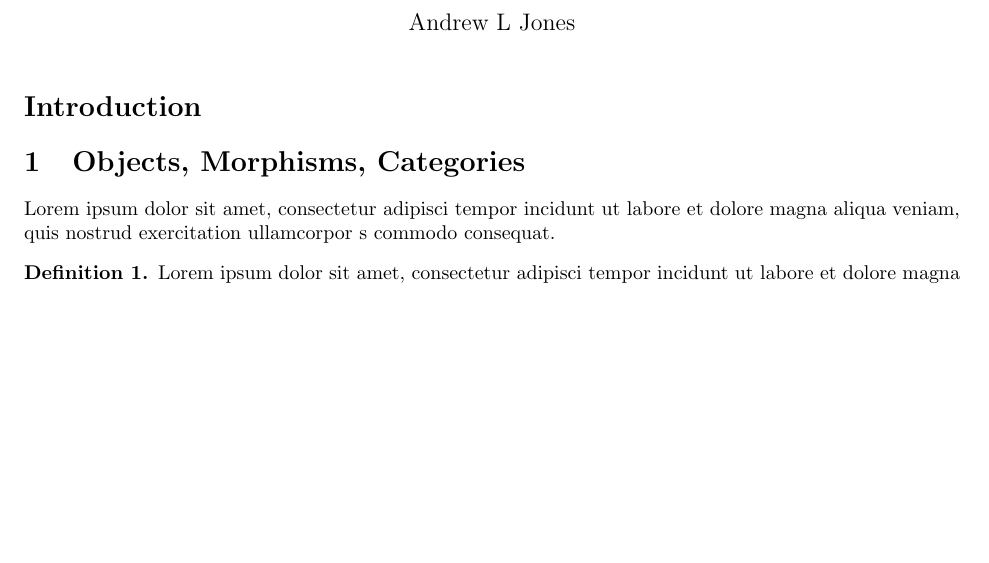
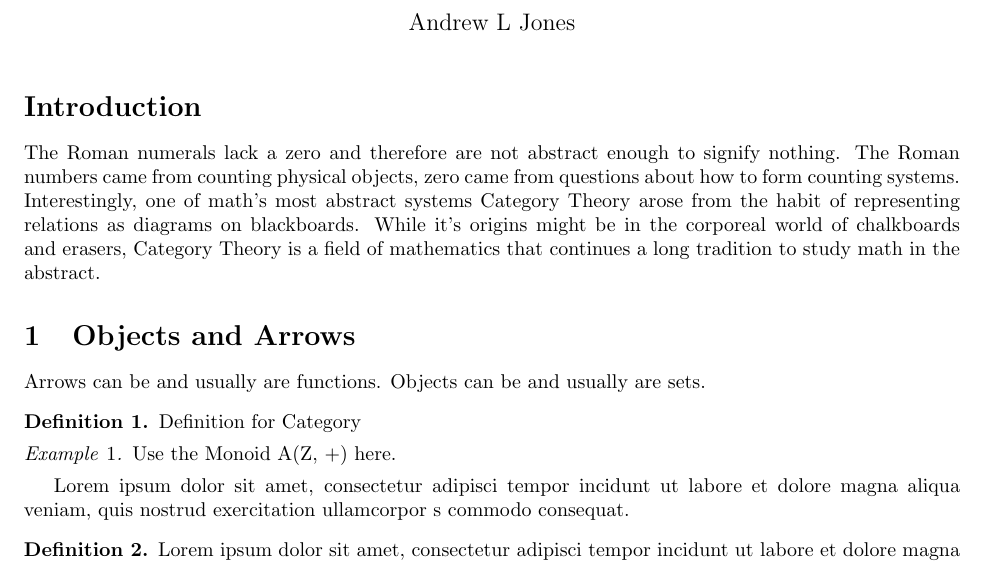
Before and after one commit to aljones15/classes, a LaTeX document (GMU/math/300/writing2/template.tex): part of the page before the commit and part of page 1 of 2 after it, cut so that both start at the same text, the shorter picture padded with empty space. Compiled offline with pdfLaTeX.

Commit message:
Add basic cat theory paper stuff.

```diff
--- a/GMU/math/300/writing2/template.tex
+++ b/GMU/math/300/writing2/template.tex
@@ -11,11 +11,19 @@
 % INTRODUCTION
 
 \section*{Introduction}
-
+The Roman numerals lack a zero and therefore are not abstract enough to signify nothing. The Roman numbers came from counting physical objects, zero came from questions about how to form counting systems. Interestingly, one of math's most abstract systems Category Theory arose from the habit of representing relations as diagrams on blackboards. While it's origins might be in the corporeal world of chalkboards and erasers, Category Theory is a field of mathematics that continues a long tradition to study math in the abstract.
 
 % FIRST SECTION
 
-\section{Objects, Morphisms, Categories}
+\section{Objects and Arrows}
+Arrows can be and usually are functions. Objects can be and usually are sets.
+\begin{definition}
+Definition for Category
+\end{defintion}
+
+\begin{example}
+Use the Monoid A(Z, +) here.
+\end{example}
 
 Lorem ipsum dolor sit amet, consectetur adipisci tempor incidunt ut labore et dolore magna aliqua veniam, quis nostrud exercitation ullamcorpor s commodo consequat.
 
```
